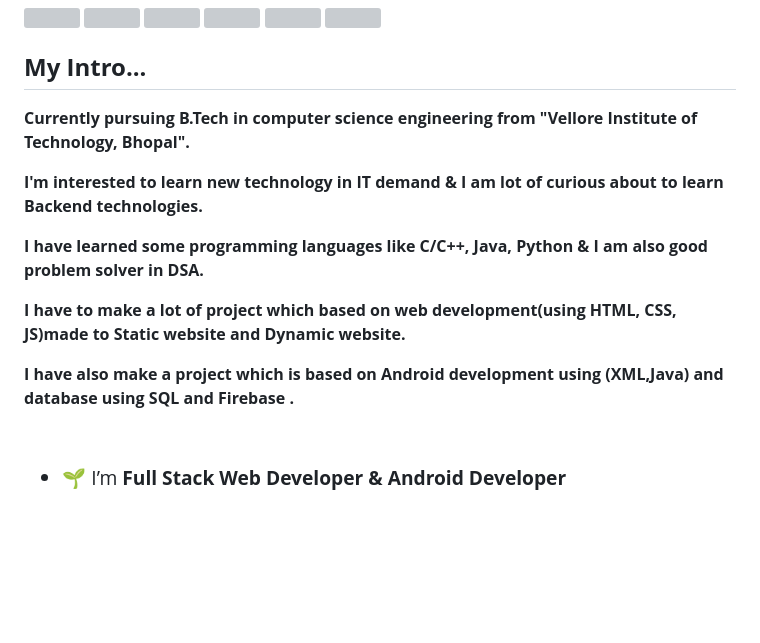
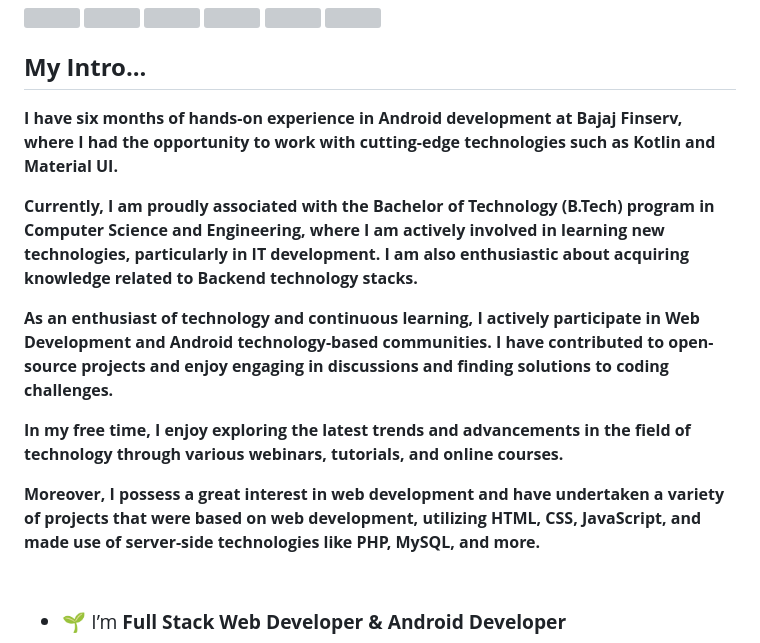
Before and after one commit to namanshr1403/namanshr1403, a Markdown page: README.md, the part around the change. Rendered like a GitHub page; blank space fills up the shorter version; grey boxes are pictures that could not be loaded.

```diff
--- a/README.md
+++ b/README.md
@@ -26,11 +26,13 @@
   <h2><b>My Intro...</b></h2>
   <p>
 </p>
-   <p> <b>Currently pursuing B.Tech in computer science engineering from "Vellore Institute of Technology, Bhopal".</b></p>
-   <p> <b>I'm interested to learn new technology in IT demand & I am lot of curious about to learn Backend technologies.</b></p>
-   <p> <b>I have learned some programming languages like C/C++, Java, Python & I am also good problem solver in DSA.</b></p>
-   <p><b>I have to make a lot of project which based on web development(using HTML, CSS, JS)made to Static website and Dynamic website.</b></p>
-   <p><b>I have also make a project which is based on Android development using (XML,Java) and database using SQL and Firebase . </b></p>
+   <p> <b>I have six months of hands-on experience in Android development at Bajaj Finserv, where I had the opportunity to work with cutting-edge technologies such as
+      Kotlin and Material UI.</b></p>
+   <p> <b>Currently, I am proudly associated with the Bachelor of Technology (B.Tech) program in Computer Science and Engineering, where I am actively involved in learning new technologies, particularly in IT development. I am also enthusiastic about acquiring knowledge related to Backend technology stacks.</b></p>
+   <p> <b>As an enthusiast of technology and continuous learning, I actively participate in Web Development and Android technology-based communities. I have contributed to open-source projects and enjoy engaging in discussions and finding solutions to coding challenges.</b></p>
+   <p><b>In my free time, I enjoy exploring the latest trends and advancements in the field of technology through various webinars, tutorials, and online courses.
+</b></p>
+   <p><b>Moreover, I possess a great interest in web development and have undertaken a variety of projects that were based on web development, utilizing HTML, CSS, JavaScript, and made use of server-side technologies like PHP, MySQL, and more.</b></p>
 
 <br>
 
```
